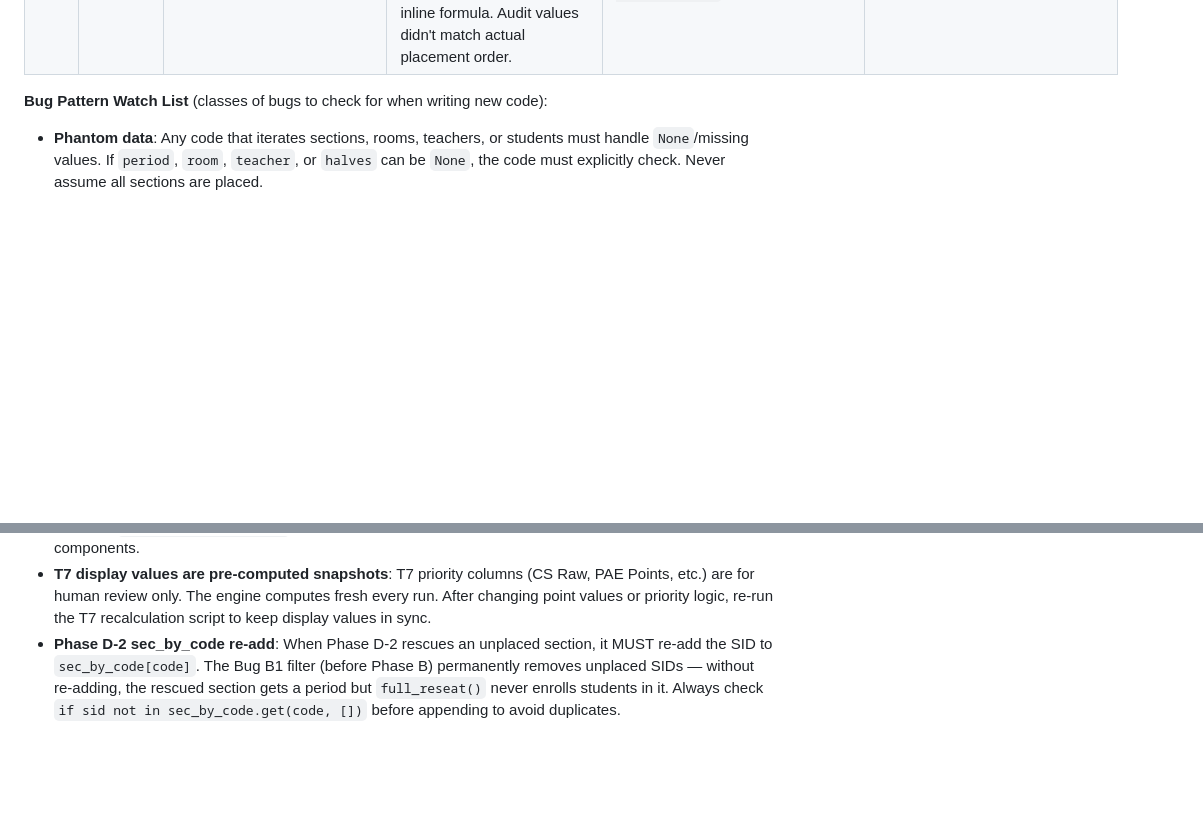
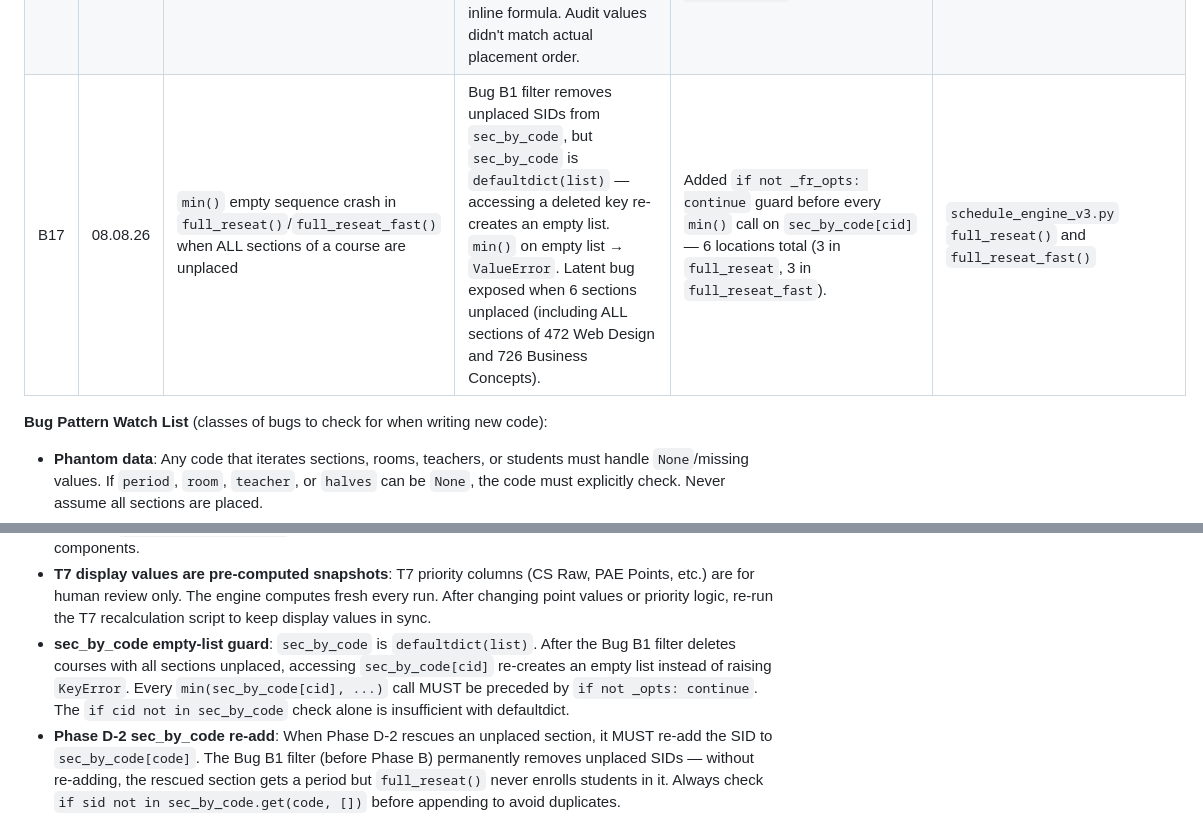
Before and after one commit to jciofalopowerllc-stack/sat-course, a Markdown page: CLAUDE.md, 2 parts joined by grey strips. Drawn GitHub-style; blank space fills up the shorter version.

Commit message:
Document B17 in CLAUDE.md: min() empty sequence crash
Added B17 to Bugs Fixed registry and sec_by_code empty-list guard
to Bug Pattern Watch List.

Co-Authored-By: Claude Opus 4.6 <noreply@anthropic.com>
Claude-Session: https://claude.ai/code/session_01JivS7itntrfpsMmueC8Acs

```diff
--- a/CLAUDE.md
+++ b/CLAUDE.md
@@ -416,6 +416,7 @@ The engine learns from its own results across runs. Each run analyzes actual con
 | B14 | 08.08.26 | Phase D optimizer `all()` check vastly underestimates new conflicts | `new_conf` estimation required ALL sections of a conflicting course to be in target period. For multi-section courses (e.g., 4 sections), almost never true. Optimizer thought moves were better than they were, wasted iterations. | Changed `all()` to `any()` and added proper semester overlap check per-section. | `schedule_engine_v3.py` ~line 6189 |
 | B15 | 08.08.26 | Scoring weights too weak to steer placement | Period load balance (0.1), FY-equivalent (3.0), stipend (0.05), teacher avoid (+2), teacher prefer (-1) were negligible vs conflict penalties. Functioned as noise, not real steering. | Increased to meaningful levels: period load 0.5, FY-equiv 10.0, stipend 0.2, avoid +8, prefer -5. | `schedule_engine_v3.py` ~lines 4672, 4686, 4689, 4695, 4697 |
 | B16 | 08.08.26 | Audit log `cs_total` uses different formula than actual sort key | Audit log computed `cs_total = cs_raw + top_st + teacher_total + room_total` (using function-based cascading totals), but sort key used inline formula. Audit values didn't match actual placement order. | Changed audit to match sort key: `cs_total = cs_raw + top_st + t_raw + r_raw`. | `schedule_engine_v3.py` ~line 4791 |
+| B17 | 08.08.26 | `min()` empty sequence crash in `full_reseat()`/`full_reseat_fast()` when ALL sections of a course are unplaced | Bug B1 filter removes unplaced SIDs from `sec_by_code`, but `sec_by_code` is `defaultdict(list)` — accessing a deleted key re-creates an empty list. `min()` on empty list → `ValueError`. Latent bug exposed when 6 sections unplaced (including ALL sections of 472 Web Design and 726 Business Concepts). | Added `if not _fr_opts: continue` guard before every `min()` call on `sec_by_code[cid]` — 6 locations total (3 in `full_reseat`, 3 in `full_reseat_fast`). | `schedule_engine_v3.py` `full_reseat()` and `full_reseat_fast()` |
 
 **Bug Pattern Watch List** (classes of bugs to check for when writing new code):
 - **Phantom data**: Any code that iterates sections, rooms, teachers, or students must handle `None`/missing values. If `period`, `room`, `teacher`, or `halves` can be `None`, the code must explicitly check. Never assume all sections are placed.
@@ -428,6 +429,7 @@ The engine learns from its own results across runs. Each run analyzes actual con
 - **Tier 1/2 zero-conflict is absolute**: No scoring floor (`min(score, X)`) or bonus may override the zero-conflict constraint for Tier 1 (Gr12 singletons) or Tier 2 (Gr12 doubletons). Always guard score floors with `and not zero_conflict`.
 - **cs_total must be flat**: Each priority component (cs_raw, max_student, t_raw, r_raw) must be added exactly ONCE in `_section_priority_key`. No cascading through intermediate totals that re-include earlier components.
 - **T7 display values are pre-computed snapshots**: T7 priority columns (CS Raw, PAE Points, etc.) are for human review only. The engine computes fresh every run. After changing point values or priority logic, re-run the T7 recalculation script to keep display values in sync.
+- **sec_by_code empty-list guard**: `sec_by_code` is `defaultdict(list)`. After the Bug B1 filter deletes courses with all sections unplaced, accessing `sec_by_code[cid]` re-creates an empty list instead of raising `KeyError`. Every `min(sec_by_code[cid], ...)` call MUST be preceded by `if not _opts: continue`. The `if cid not in sec_by_code` check alone is insufficient with defaultdict.
 - **Phase D-2 sec_by_code re-add**: When Phase D-2 rescues an unplaced section, it MUST re-add the SID to `sec_by_code[code]`. The Bug B1 filter (before Phase B) permanently removes unplaced SIDs — without re-adding, the rescued section gets a period but `full_reseat()` never enrolls students in it. Always check `if sid not in sec_by_code.get(code, [])` before appending to avoid duplicates.
 - **Phase D-2 occ_cells invalidation**: After any period change in Phase D-2 (both the displaced section and the rescued section), `_invalidate_occ_cache()` MUST be called. Stale cache → wrong conflict detection → wrong student placements.
 - **Phase D-2 two-step validation**: Displacing a placed section and placing an unplaced section are TWO separate operations requiring TWO separate validity checks. Use `_can_move_section()` for the displaced section (checks constraints for moving from current period to new period). Use `_can_place_unplaced()` for the unplaced section (checks constraints for fresh placement into the freed period). Do NOT use `_can_move_section()` for the unplaced section — it assumes `period` is not None.
```
